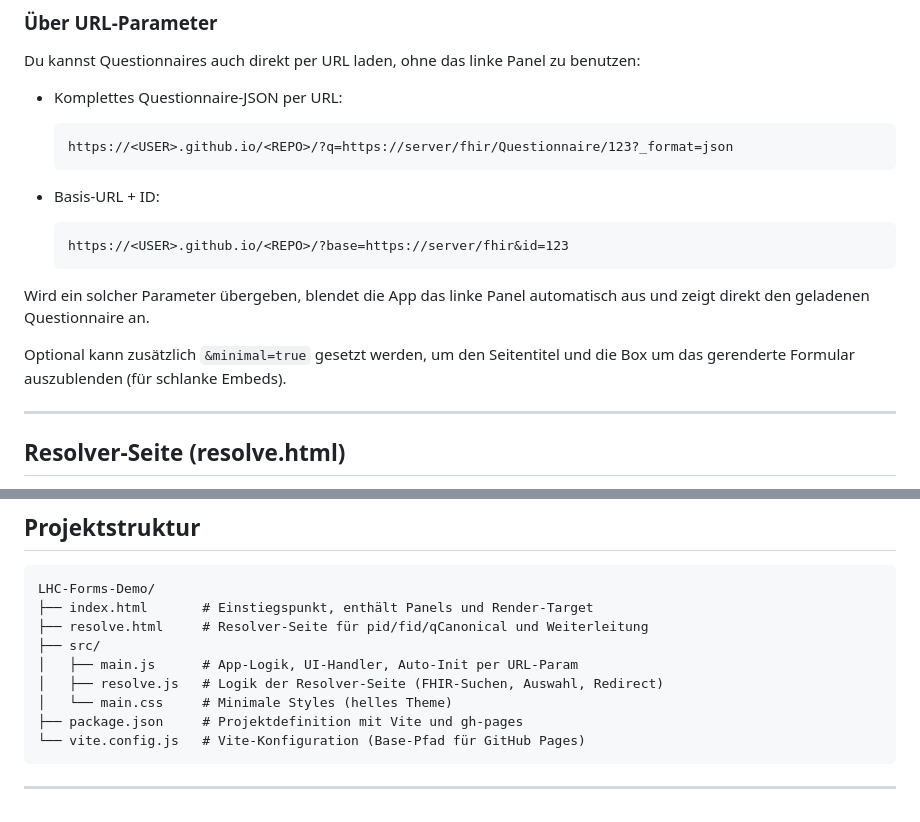
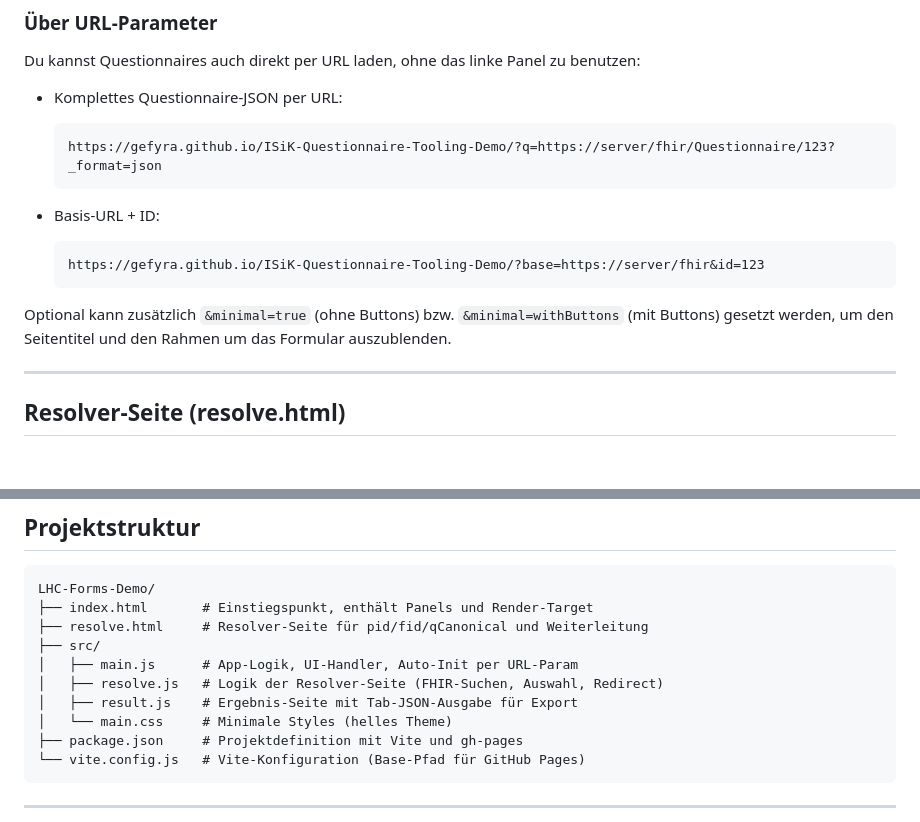
Before and after one commit to gematik/poc-isik-formular, a Markdown page: README.md, 2 parts joined by grey strips. GitHub-like rendering; blank space fills up the shorter version.

````diff
--- a/README.md
+++ b/README.md
@@ -54,17 +61,15 @@ Du kannst Questionnaires auch direkt per URL laden, ohne das linke Panel zu benu
 
 - Komplettes Questionnaire-JSON per URL:
   ```text
-  https://<USER>.github.io/<REPO>/?q=https://server/fhir/Questionnaire/123?_format=json
+  https://gefyra.github.io/ISiK-Questionnaire-Tooling-Demo/?q=https://server/fhir/Questionnaire/123?_format=json
   ```
 
 - Basis-URL + ID:
   ```text
-  https://<USER>.github.io/<REPO>/?base=https://server/fhir&id=123
+  https://gefyra.github.io/ISiK-Questionnaire-Tooling-Demo/?base=https://server/fhir&id=123
   ```
 
-Wird ein solcher Parameter übergeben, blendet die App das linke Panel automatisch aus und zeigt direkt den geladenen Questionnaire an.
-
-Optional kann zusätzlich `&minimal=true` gesetzt werden, um den Seitentitel und die Box um das gerenderte Formular auszublenden (für schlanke Embeds).
+Optional kann zusätzlich `&minimal=true` (ohne Buttons) bzw. `&minimal=withButtons` (mit Buttons) gesetzt werden, um den Seitentitel und den Rahmen um das Formular auszublenden.
 
 ---
 
@@ -110,6 +115,7 @@ LHC-Forms-Demo/
 ├── src/
 │   ├── main.js      # App-Logik, UI-Handler, Auto-Init per URL-Param
 │   ├── resolve.js   # Logik der Resolver-Seite (FHIR-Suchen, Auswahl, Redirect)
+│   ├── result.js    # Ergebnis-Seite mit Tab-JSON-Ausgabe für Export
 │   └── main.css     # Minimale Styles (helles Theme)
 ├── package.json     # Projektdefinition mit Vite und gh-pages
 └── vite.config.js   # Vite-Konfiguration (Base-Pfad für GitHub Pages)
````
Also changed, not shown: other parts of README.md (+27 -9 lines).
